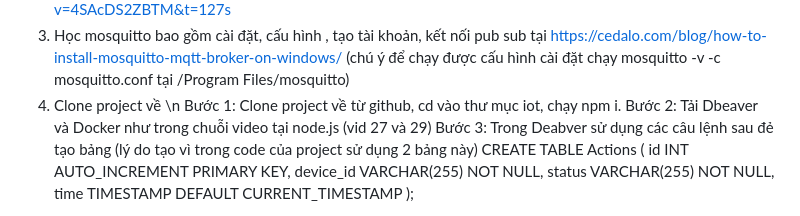
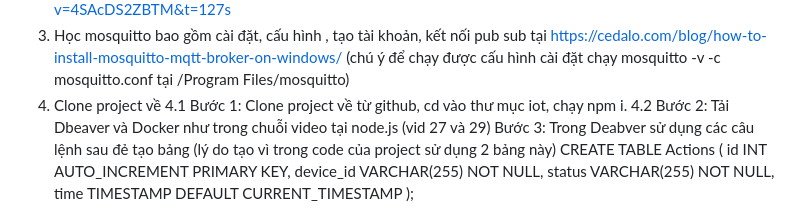
Before and after one commit to LeTuan93/IOT, a Markdown page: README.md, the part around the change. Drawn GitHub-style.

```diff
--- a/README.md
+++ b/README.md
@@ -7,9 +7,9 @@ https://www.youtube.com/watch?v=JA1cYRDVpQM&t=495s
 https://www.youtube.com/watch?v=wB785GJUd6s&t=122s
 https://www.youtube.com/watch?v=4SAcDS2ZBTM&t=127s
 3. Học mosquitto bao gồm cài đặt, cấu hình , tạo tài khoản, kết nối pub sub tại https://cedalo.com/blog/how-to-install-mosquitto-mqtt-broker-on-windows/ (chú ý để chạy được cấu hình cài đặt chạy mosquitto -v -c mosquitto.conf tại /Program Files/mosquitto)
-4. Clone project về \n
-Bước 1: Clone project về từ github, cd vào thư mục iot, chạy npm i.
-Bước 2: Tải Dbeaver và Docker như trong chuỗi video tại node.js (vid 27 và 29)
+4. Clone project về
+4.1 Bước 1: Clone project về từ github, cd vào thư mục iot, chạy npm i.
+4.2 Bước 2: Tải Dbeaver và Docker như trong chuỗi video tại node.js (vid 27 và 29)
 Bước 3: Trong Deabver sử dụng các câu lệnh sau đẻ tạo bảng (lý do tạo vì trong code của project sử dụng 2 bảng này)
 CREATE TABLE Actions (
     id INT AUTO_INCREMENT PRIMARY KEY,
```
